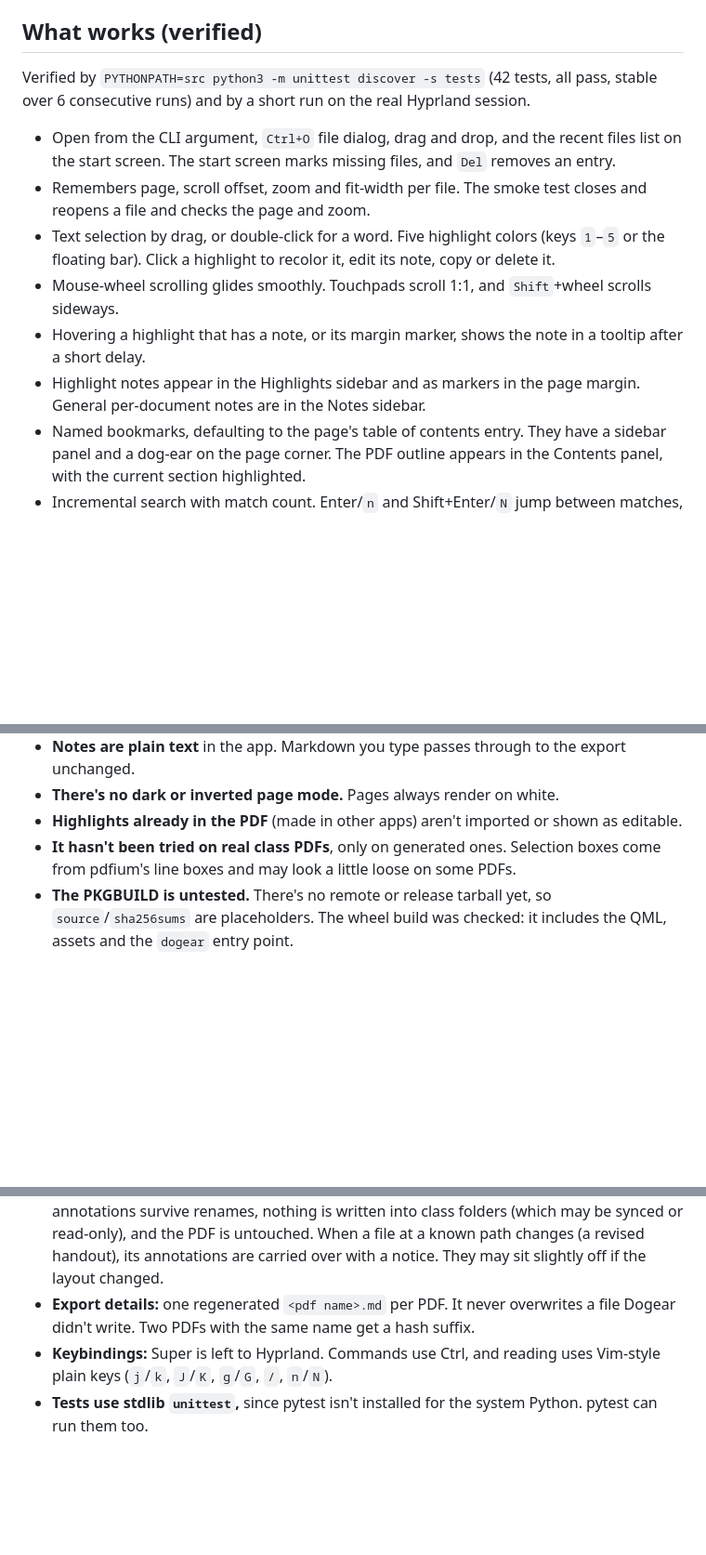
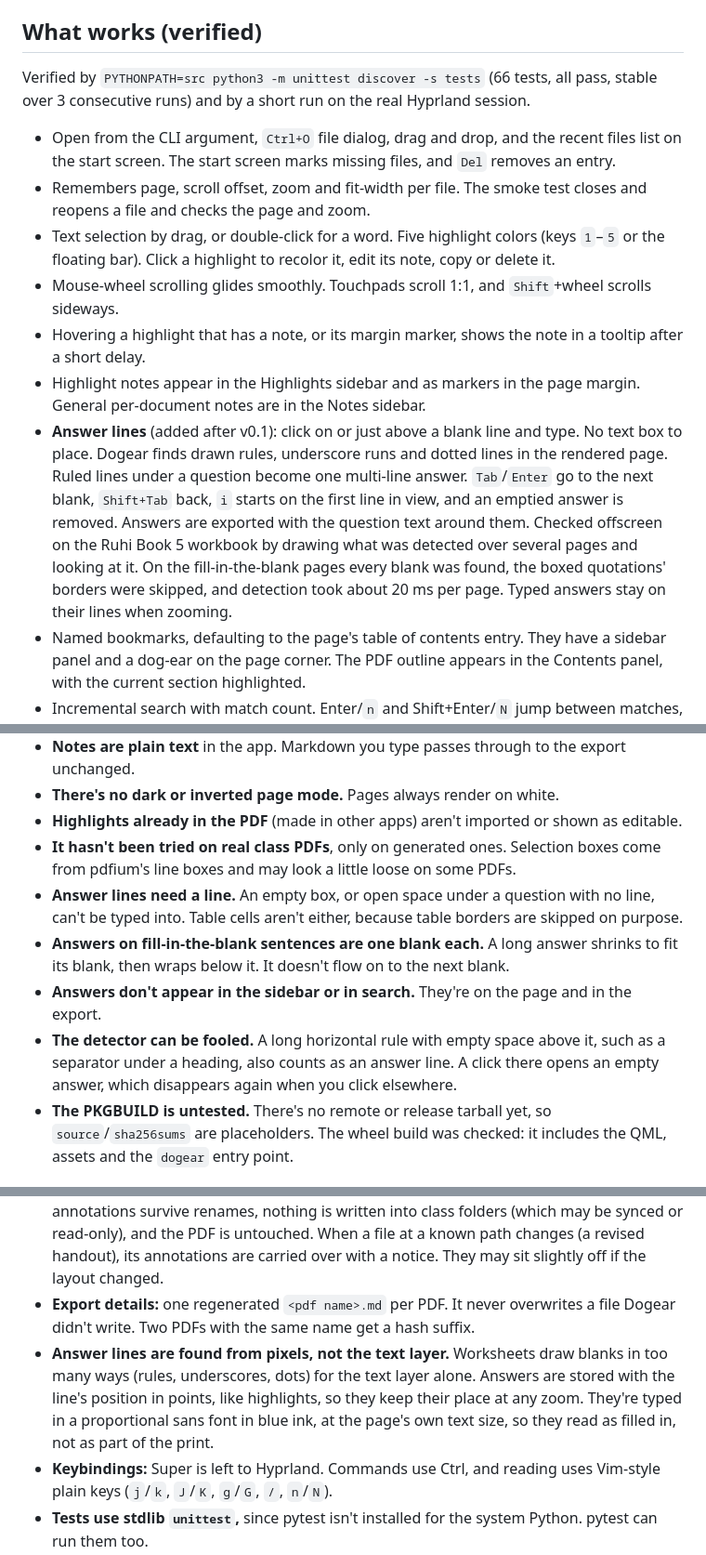
Before and after one commit to ninepointlabs/dogear, a Markdown page: STATUS.md, 3 parts joined by grey strips. Shown at 93% size. GitHub-like rendering; blank space fills up the shorter version.

```diff
--- a/STATUS.md
+++ b/STATUS.md
@@ -14,8 +14,8 @@ Needs only Arch's `pyside6` package, which is already installed on this machine
 
 ## What works (verified)
 
-Verified by `PYTHONPATH=src python3 -m unittest discover -s tests` (42 tests, all pass,
-stable over 6 consecutive runs) and by a short run on the real Hyprland session.
+Verified by `PYTHONPATH=src python3 -m unittest discover -s tests` (66 tests, all pass,
+stable over 3 consecutive runs) and by a short run on the real Hyprland session.
 
 - Open from the CLI argument, `Ctrl+O` file dialog, drag and drop, and the recent files list on the start screen. The start screen marks missing files, and `Del` removes an entry.
 - Remembers page, scroll offset, zoom and fit-width per file. The smoke test closes and reopens a file and checks the page and zoom.
@@ -23,6 +23,7 @@ stable over 6 consecutive runs) and by a short run on the real Hyprland session.
 - Mouse-wheel scrolling glides smoothly. Touchpads scroll 1:1, and `Shift`+wheel scrolls sideways.
 - Hovering a highlight that has a note, or its margin marker, shows the note in a tooltip after a short delay.
 - Highlight notes appear in the Highlights sidebar and as markers in the page margin. General per-document notes are in the Notes sidebar.
+- **Answer lines** (added after v0.1): click on or just above a blank line and type. No text box to place. Dogear finds drawn rules, underscore runs and dotted lines in the rendered page. Ruled lines under a question become one multi-line answer. `Tab`/`Enter` go to the next blank, `Shift+Tab` back, `i` starts on the first line in view, and an emptied answer is removed. Answers are exported with the question text around them. Checked offscreen on the Ruhi Book 5 workbook by drawing what was detected over several pages and looking at it. On the fill-in-the-blank pages every blank was found, the boxed quotations' borders were skipped, and detection took about 20 ms per page. Typed answers stay on their lines when zooming.
 - Named bookmarks, defaulting to the page's table of contents entry. They have a sidebar panel and a dog-ear on the page corner. The PDF outline appears in the Contents panel, with the current section highlighted.
 - Incremental search with match count. Enter/`n` and Shift+Enter/`N` jump between matches, starting from the page you're reading.
 - Markdown export (`Ctrl+E`) grouped by page, with quoted highlights, page numbers and labels, notes and bookmarks, plus YAML front matter. The export folder is configurable in Settings (`Ctrl+,`). Default is `~/Documents/Dogear`.
@@ -43,6 +44,10 @@ stable over 6 consecutive runs) and by a short run on the real Hyprland session.
 - **There's no dark or inverted page mode.** Pages always render on white.
 - **Highlights already in the PDF** (made in other apps) aren't imported or shown as editable.
 - **It hasn't been tried on real class PDFs**, only on generated ones. Selection boxes come from pdfium's line boxes and may look a little loose on some PDFs.
+- **Answer lines need a line.** An empty box, or open space under a question with no line, can't be typed into. Table cells aren't either, because table borders are skipped on purpose.
+- **Answers on fill-in-the-blank sentences are one blank each.** A long answer shrinks to fit its blank, then wraps below it. It doesn't flow on to the next blank.
+- **Answers don't appear in the sidebar or in search.** They're on the page and in the export.
+- **The detector can be fooled.** A long horizontal rule with empty space above it, such as a separator under a heading, also counts as an answer line. A click there opens an empty answer, which disappears again when you click elsewhere.
 - **The PKGBUILD is untested.** There's no remote or release tarball yet, so `source`/`sha256sums` are placeholders. The wheel build was checked: it includes the QML, assets and the `dogear` entry point.
 
 ## Decisions made without asking
@@ -51,6 +56,7 @@ stable over 6 consecutive runs) and by a short run on the real Hyprland session.
 - **Rendering uses QtPdf, not PyMuPDF.** QtPdf ships with `pyside6`, so there's no extra dependency, and it covers rendering, selection geometry, search rectangles, the outline, page labels and links. Pages render through QML's `PdfPageImage` in C++. My first version used a Python image provider, and it deadlocked under test (Qt's pdfium lock against the GIL on the render thread). Python now touches pdfium only on the UI thread.
 - **Storage is a central store keyed by content hash, not a sidecar file.** This way annotations survive renames, nothing is written into class folders (which may be synced or read-only), and the PDF is untouched. When a file at a known path changes (a revised handout), its annotations are carried over with a notice. They may sit slightly off if the layout changed.
 - **Export details:** one regenerated `<pdf name>.md` per PDF. It never overwrites a file Dogear didn't write. Two PDFs with the same name get a hash suffix.
+- **Answer lines are found from pixels, not the text layer.** Worksheets draw blanks in too many ways (rules, underscores, dots) for the text layer alone. Answers are stored with the line's position in points, like highlights, so they keep their place at any zoom. They're typed in a proportional sans font in blue ink, at the page's own text size, so they read as filled in, not as part of the print.
 - **Keybindings:** Super is left to Hyprland. Commands use Ctrl, and reading uses Vim-style plain keys (`j`/`k`, `J`/`K`, `g`/`G`, `/`, `n`/`N`).
 - **Tests use stdlib `unittest`,** since pytest isn't installed for the system Python. pytest can run them too.
 - **I didn't install anything into the system or `~/.local`** (desktop file, icons). They're in `packaging/` for when Dogear gets packaged through omarchy-pkgs.
```
Also changed, not shown: README.md (+53 -10 lines).
